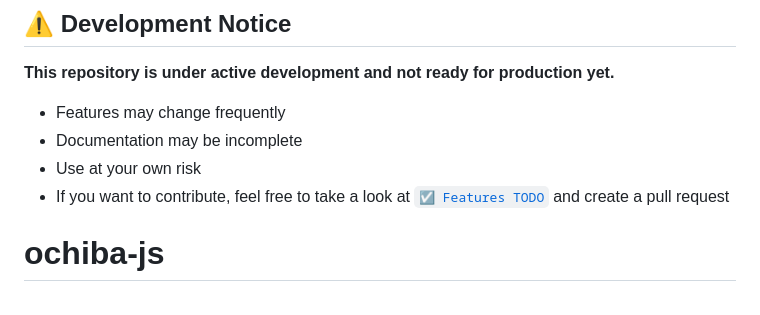
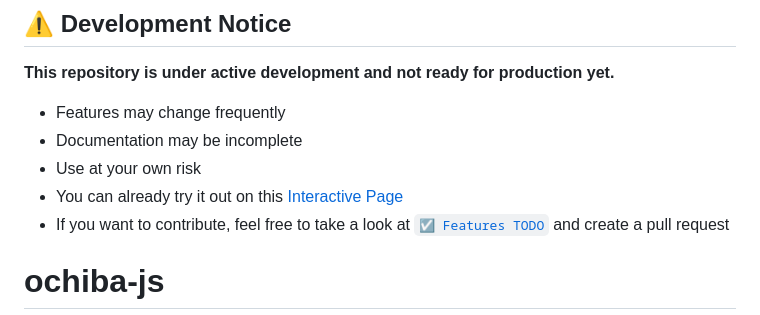
Before and after one commit to lischilpp/ochiba-js, a Markdown page: README.md, the part around the change. Rendered like a GitHub page.

```diff
--- a/README.md
+++ b/README.md
@@ -5,6 +5,7 @@
 - Features may change frequently
 - Documentation may be incomplete
 - Use at your own risk
+- You can already try it out on this <a href="https://lischilpp.github.io/ochiba-js/">Interactive Page</a>
 - If you want to contribute, feel free to take a look at [<code>☑️ Features TODO</code>](#%EF%B8%8F-features-todo) and create a pull request
 
 # ochiba-js
```
